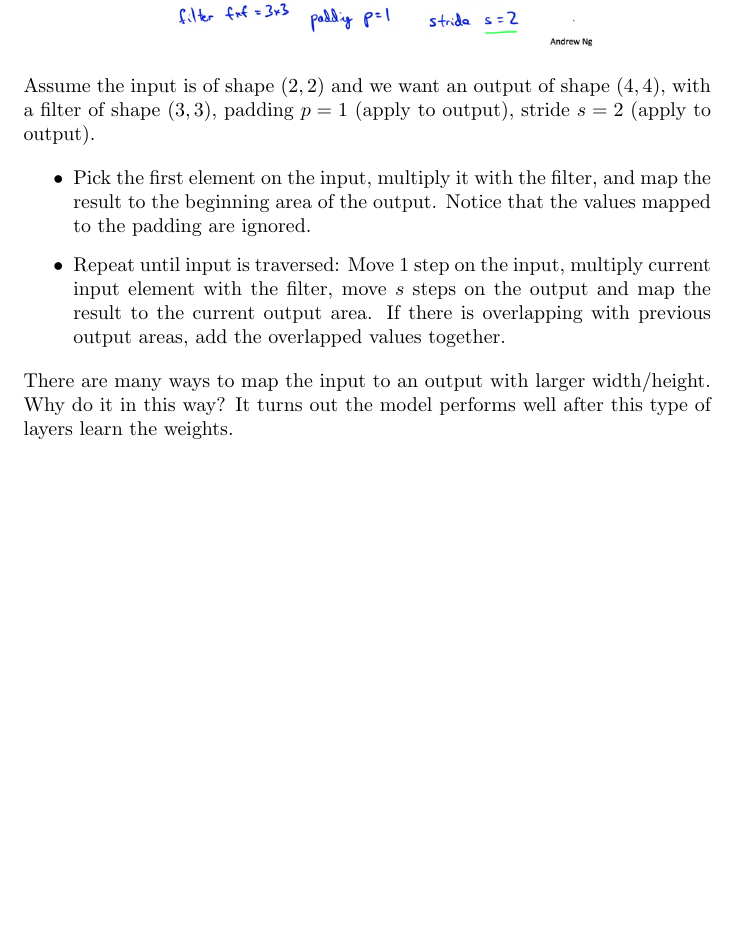
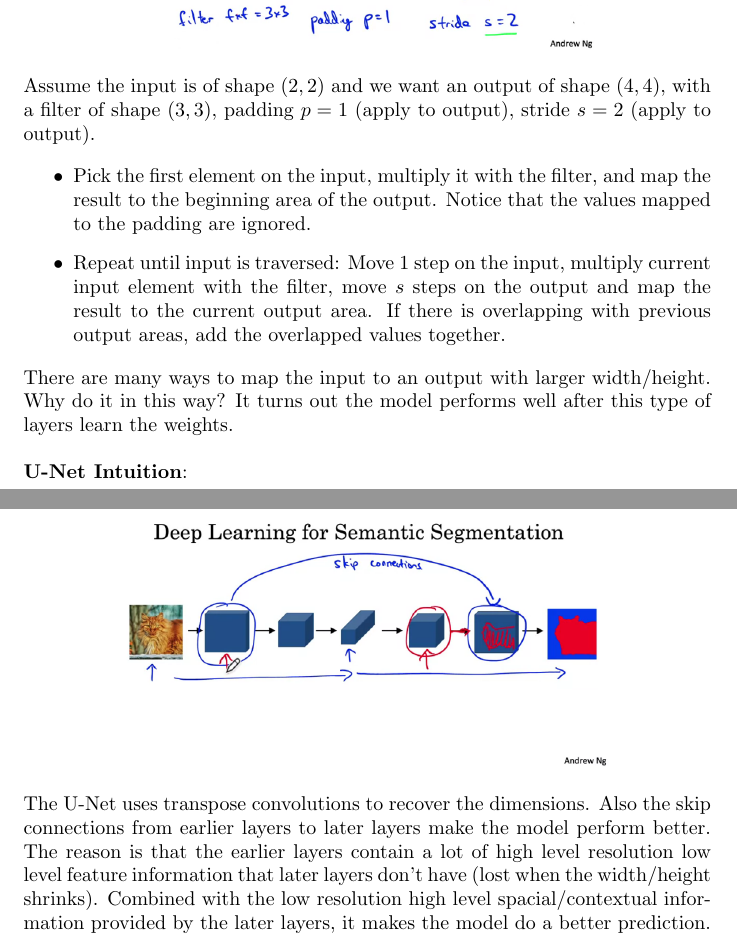
Before and after one commit to MDataResearch/ml_notes, a LaTeX document (dl_course/note/main.tex): part of page 65 of 65 before the commit and two parts of pages 65 and 66 of 66 after it, the two joined at a grey line, cut so that both start at the same text, the shorter picture padded with empty space. Compiled offline with pdfLaTeX.

Commit message:
add unet

```diff
--- a/dl_course/note/main.tex
+++ b/dl_course/note/main.tex
@@ -2222,6 +2222,16 @@ l_{My}
 
 \noindent There are many ways to map the input to an output with larger width/height. Why do it in this way? It turns out the model performs well after this type of layers learn the weights.
 
+\bigskip
+
+\noindent \textbf{U-Net Intuition}:
+
+\begin{center}
+\includegraphics[scale=0.4]{./images/unet_intuition.png}
+\end{center}
+
+\noindent The U-Net uses transpose convolutions to recover the dimensions. Also the skip connections from earlier layers to later layers make the model perform better. The reason is that the earlier layers contain a lot of high level resolution low level feature information that later layers don't have (lost when the width/height shrinks). Combined with the low resolution high level spacial/contextual information provided by the later layers, it makes the model do a better prediction.
+
 \printindex
 
 \end{document}
```
Also changed, not shown: dl_course/note/images/unet_intuition.png (added).
